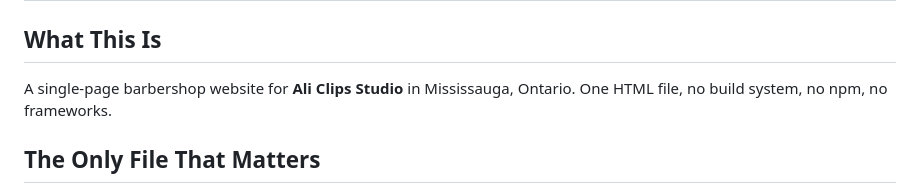
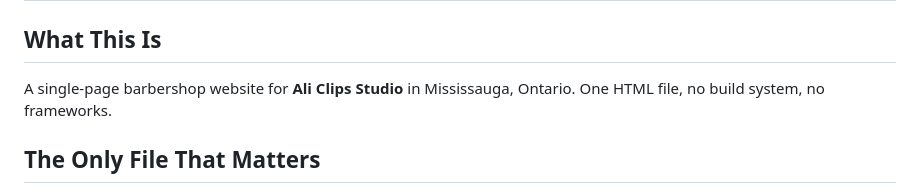
Before and after one commit to eesaali02/ali-clips-website, a Markdown page: README.md, the part around the change. Drawn GitHub-style.

Commit message:
Fix formatting in README.md
Corrected formatting in project context description.

```diff
--- a/README.md
+++ b/README.md
@@ -1,7 +1,7 @@
 # Ali Clips Studio — Project Context
 
 ## What This Is
-A single-page barbershop website for **Ali Clips Studio** in Mississauga, Ontario. One HTML file, no build system, no npm, no frameworks.
+A single-page barbershop website for **Ali Clips Studio** in Mississauga, Ontario. One HTML file, no build system, no frameworks.
 
 ## The Only File That Matters
 - **`index.html`** — entire site lives here. Read it before editing anything.
```
